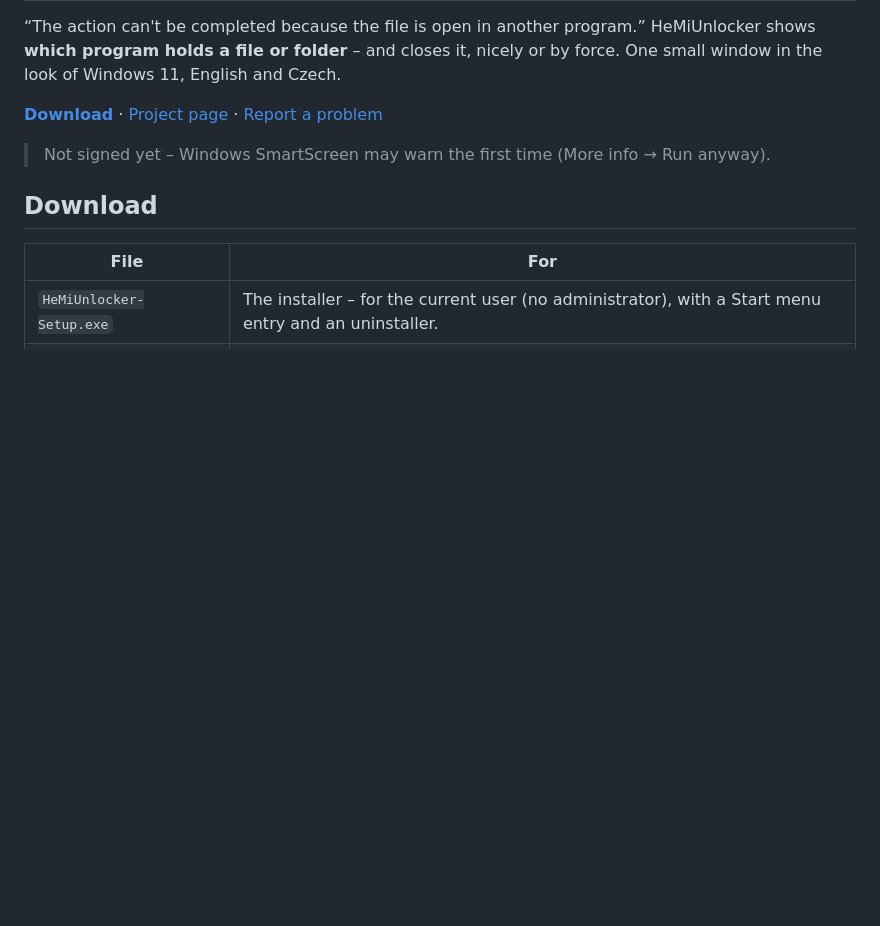
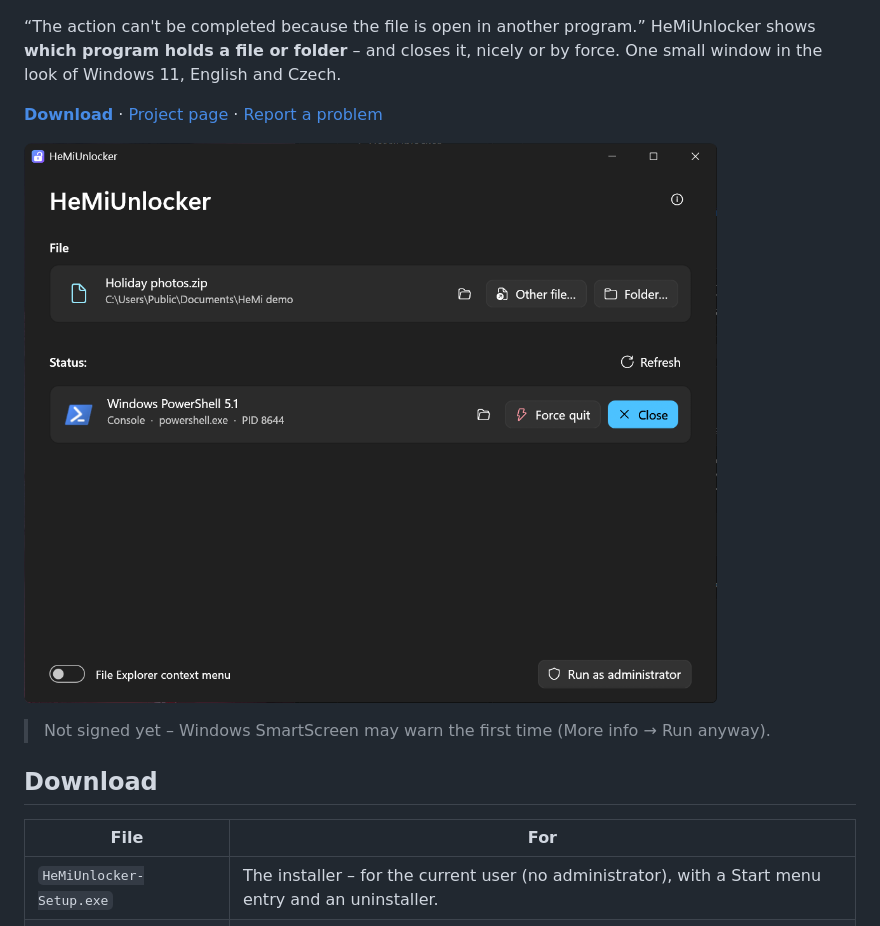
Before and after one commit to Hemal1k/HeMiUnlocker, a Markdown page: README.md, the part around one of its changes. Drawn GitHub-style; pictures changed too: .github/screenshot.png (added); blank space fills up the shorter version.

Commit message:
Screenshot, badges, SHA256 checksums for releases

```diff
--- a/README.md
+++ b/README.md
@@ -4,6 +6,8 @@
 file or folder** – and closes it, nicely or by force. One small window in the look of Windows 11, English and Czech.
 
 **[Download](https://github.com/Hemal1k/HeMiUnlocker/releases/latest)** · [Project page](https://hemal1k.github.io/hemiunlocker.html) · [Report a problem](https://github.com/Hemal1k/HeMiUnlocker/issues)
+
+![HeMiUnlocker](.github/screenshot.png)
 
 > Not signed yet – Windows SmartScreen may warn the first time (More info → Run anyway).
 
```
Also changed, not shown: other parts of README.md (+2 -0 lines), 1 other file.
